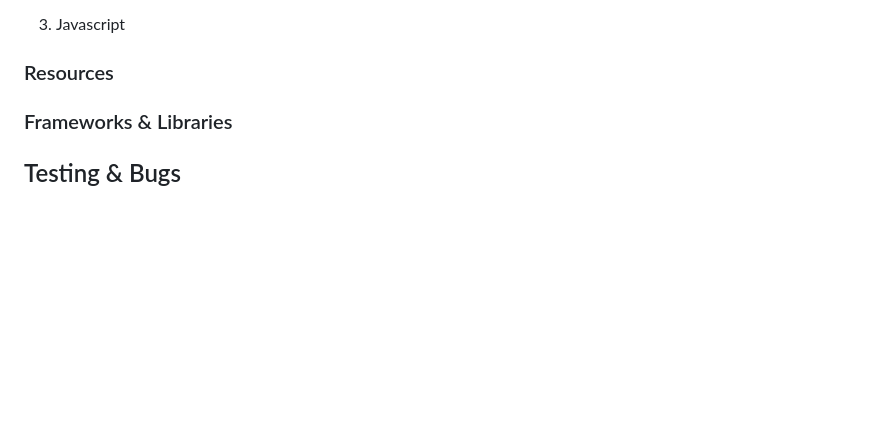
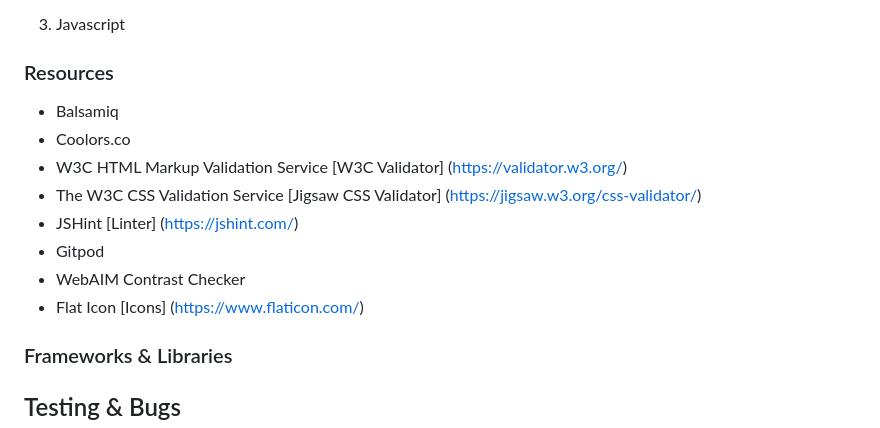
Before and after one commit to rosg150498/family-quiz, a Markdown page: README.md, the part around the change. Drawn GitHub-style; blank space fills up the shorter version.

Commit message:
Add resources to readme

```diff
--- a/README.md
+++ b/README.md
@@ -160,6 +160,15 @@ I have included wireframes of the sections that I intend to include in the famil
 
 ### Resources
 
+* Balsamiq
+* Coolors.co
+* W3C HTML Markup Validation Service [W3C Validator] (https://validator.w3.org/)
+* The W3C CSS Validation Service [Jigsaw CSS Validator] (https://jigsaw.w3.org/css-validator/)
+* JSHint [Linter] (https://jshint.com/)
+* Gitpod
+* WebAIM Contrast Checker
+* Flat Icon [Icons] (https://www.flaticon.com/)
+
 ### Frameworks & Libraries
 
 ## Testing & Bugs
```
